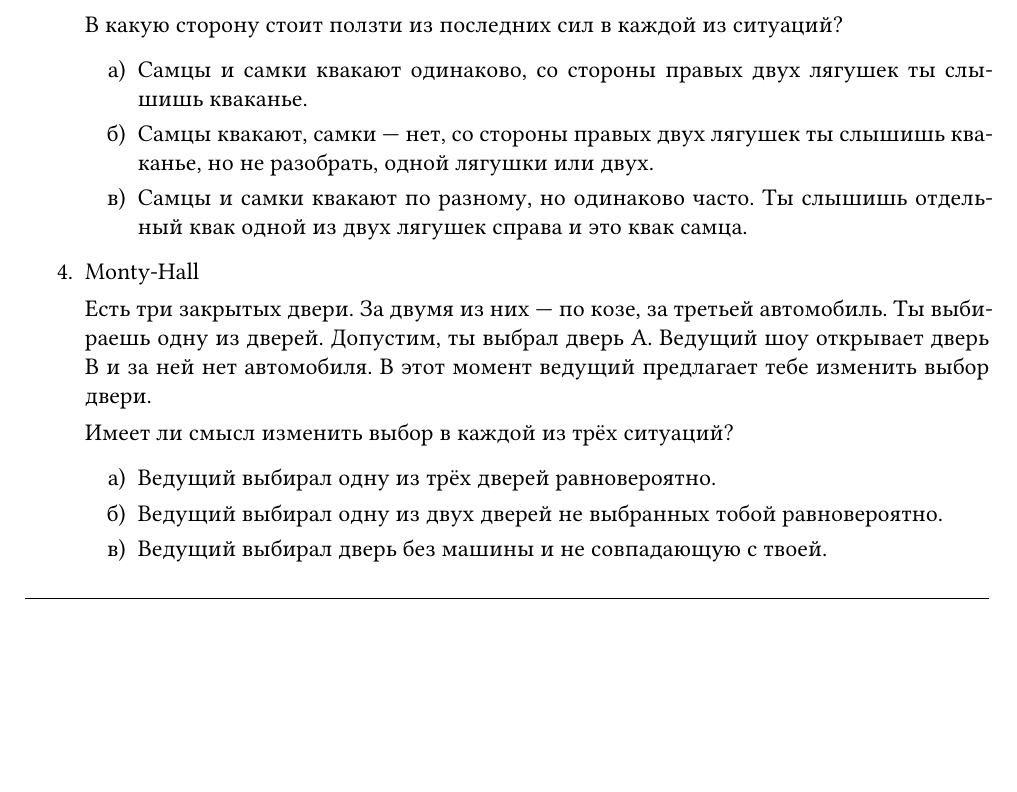
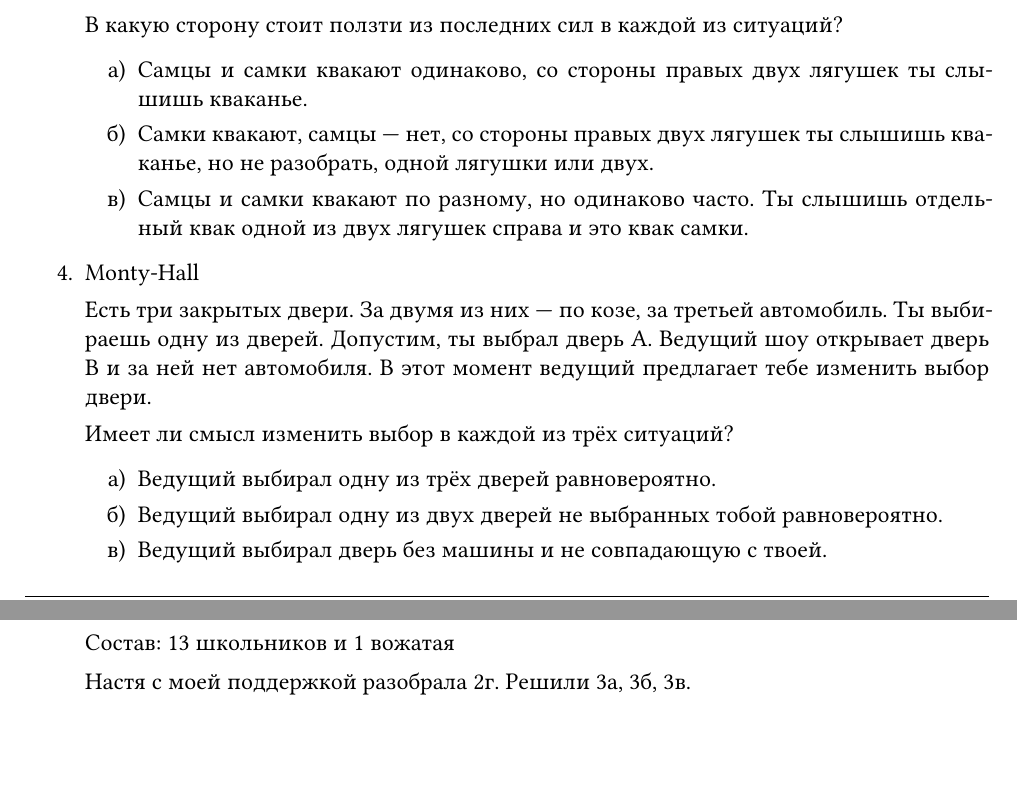
Before and after one commit to bdemeshev/zpsh, a LaTeX document (2017/probability/probability.tex): part of page 2 of 2 before the commit and two parts of pages 2 and 3 of 3 after it, the two joined at a grey line, cut so that both start at the same text, the shorter picture padded with empty space. Compiled offline with XeLaTeX.

Commit message:
misprint, meeting 3

```diff
--- a/2017/probability/probability.tex
+++ b/2017/probability/probability.tex
@@ -166,8 +166,8 @@ P(A|B) = \frac{S(A\cap B)}{S(B)}.
 В какую сторону стоит ползти из последних сил в каждой из  ситуаций?
 \begin{enumerate}
   \item Cамцы и самки квакают одинаково, со стороны правых двух лягушек ты слышишь кваканье.
-  \item Самцы квакают, самки — нет, со стороны правых двух лягушек ты слышишь кваканье, но не разобрать, одной лягушки или двух.
-  \item Самцы и самки квакают по разному, но одинаково часто. Ты слышишь отдельный квак одной из двух лягушек справа и это квак самца.
+  \item Самки квакают, самцы — нет, со стороны правых двух лягушек ты слышишь кваканье, но не разобрать, одной лягушки или двух.
+  \item Самцы и самки квакают по разному, но одинаково часто. Ты слышишь отдельный квак одной из двух лягушек справа и это квак самки.
 \end{enumerate}
 
 \item Monty-Hall
@@ -182,7 +182,12 @@ P(A|B) = \frac{S(A\cap B)}{S(B)}.
   \item Ведущий выбирал дверь без машины и не совпадающую с твоей.
 \end{enumerate}
 
+\newpage
+\section{Встреча 3}
 
+Состав: 13 школьников и 1 вожатая
+
+Настя с моей поддержкой разобрала 2г. Решили 3а, 3б, 3в.
 
 
 \end{enumerate}
```
Also changed, not shown: 2017/probability/probability.pdf.
